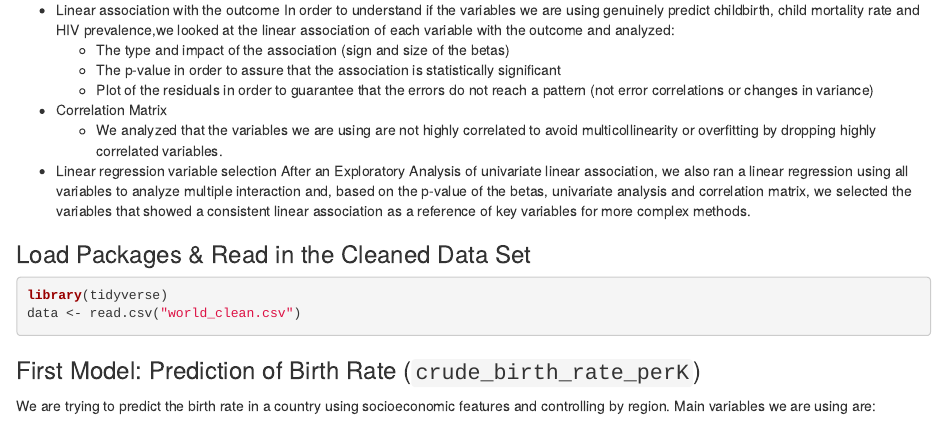
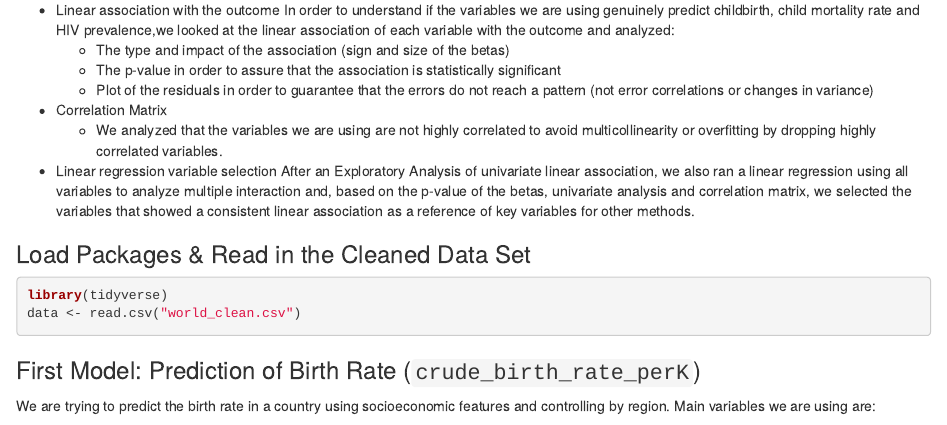
Before and after one commit to binkailiu/BST-260-Final-project, an R Markdown document (part2_exploratory_analysis_linear_regression.Rmd): the page in a window 1100 px wide, from 60 px down. Rendered offline with R 4.5, knitr and Pandoc, with nearby package versions.

Commit message:
Removed just a word in the "Exploratory analysis"

```diff
--- a/part2_exploratory_analysis_linear_regression.Rmd
+++ b/part2_exploratory_analysis_linear_regression.Rmd
@@ -14,7 +14,7 @@ In order to understand if the variables we are using genuinely predict childbirt
   * We analyzed that the variables we are using are not highly correlated to avoid multicollinearity or overfitting by dropping highly correlated variables.
 
 * Linear regression variable selection
-After an Exploratory Analysis of univariate linear association, we also ran a linear regression using all variables to analyze multiple interaction and, based on the p-value of the betas,  univariate analysis and correlation matrix, we selected the variables that showed a consistent linear association as a reference of key variables for more complex methods.
+After an Exploratory Analysis of univariate linear association, we also ran a linear regression using all variables to analyze multiple interaction and, based on the p-value of the betas,  univariate analysis and correlation matrix, we selected the variables that showed a consistent linear association as a reference of key variables for other methods.
 
 ### Load Packages & Read in the Cleaned Data Set
 
```
